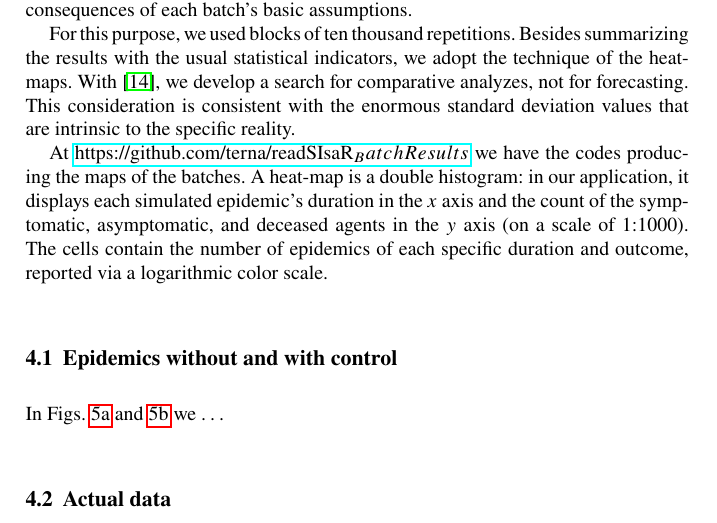
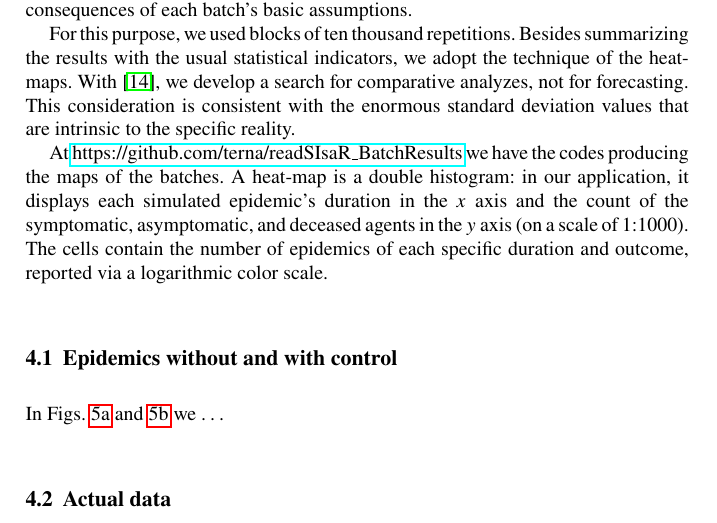
Before and after one commit to terna/ABModelCOVID-19Diffusion, a LaTeX document (ABModelCOVID-19Diffusion.tex): part of page 13 of 27, cut so that both start at the same text. Compiled offline with pdfLaTeX.

Commit message:
correction

```diff
--- a/ABModelCOVID-19Diffusion.tex
+++ b/ABModelCOVID-19Diffusion.tex
@@ -429,7 +429,7 @@ The sequences described in Section \ref{contag} offer mainly suggestions and int
 
 For this purpose, we used blocks of ten thousand repetitions. Besides summarizing the results with the usual statistical indicators, we adopt the technique of the heat-maps. With \cite{steinmann2020don}, we develop a search for comparative analyzes, not for forecasting. This consideration is consistent with the enormous standard deviation values that are intrinsic to the specific reality.
 
-At \href{https://github.com/terna/readSIsaR_BatchResults}{https://github.com/terna/readSIsaR_BatchResults} we have the codes producing the maps of the batches. A heat-map is a double histogram: in our application, it displays each simulated epidemic's duration in the $x$ axis and the count of the symptomatic, asymptomatic, and deceased agents in the $y$ axis (on a scale of 1:1000). The cells contain the number of epidemics of each specific duration and outcome, reported via a logarithmic color scale.
+At \href{https://github.com/terna/readSIsaR\_BatchResults}{https://github.com/terna/readSIsaR\_BatchResults} we have the codes producing the maps of the batches. A heat-map is a double histogram: in our application, it displays each simulated epidemic's duration in the $x$ axis and the count of the symptomatic, asymptomatic, and deceased agents in the $y$ axis (on a scale of 1:1000). The cells contain the number of epidemics of each specific duration and outcome, reported via a logarithmic color scale.
 
 %%%%%%%%%%%%%%%%%%%%%%%%%%%%%%%%%%%%%%%%%%%%%%%%%%%%%%%%%
 \subsection{Epidemics without and with control}
```
Also changed, not shown: ABModelCOVID-19Diffusion.pdf, 4 other files.
